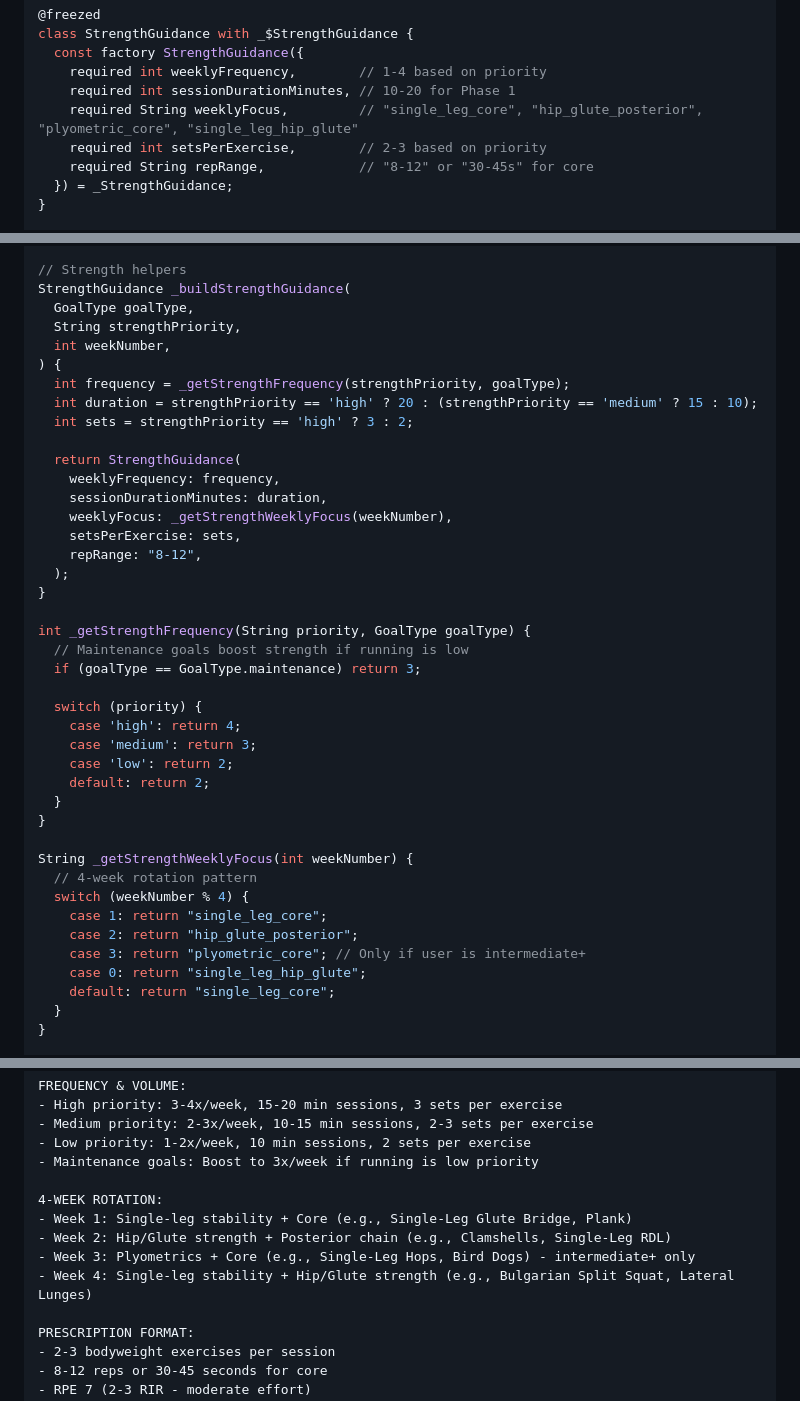
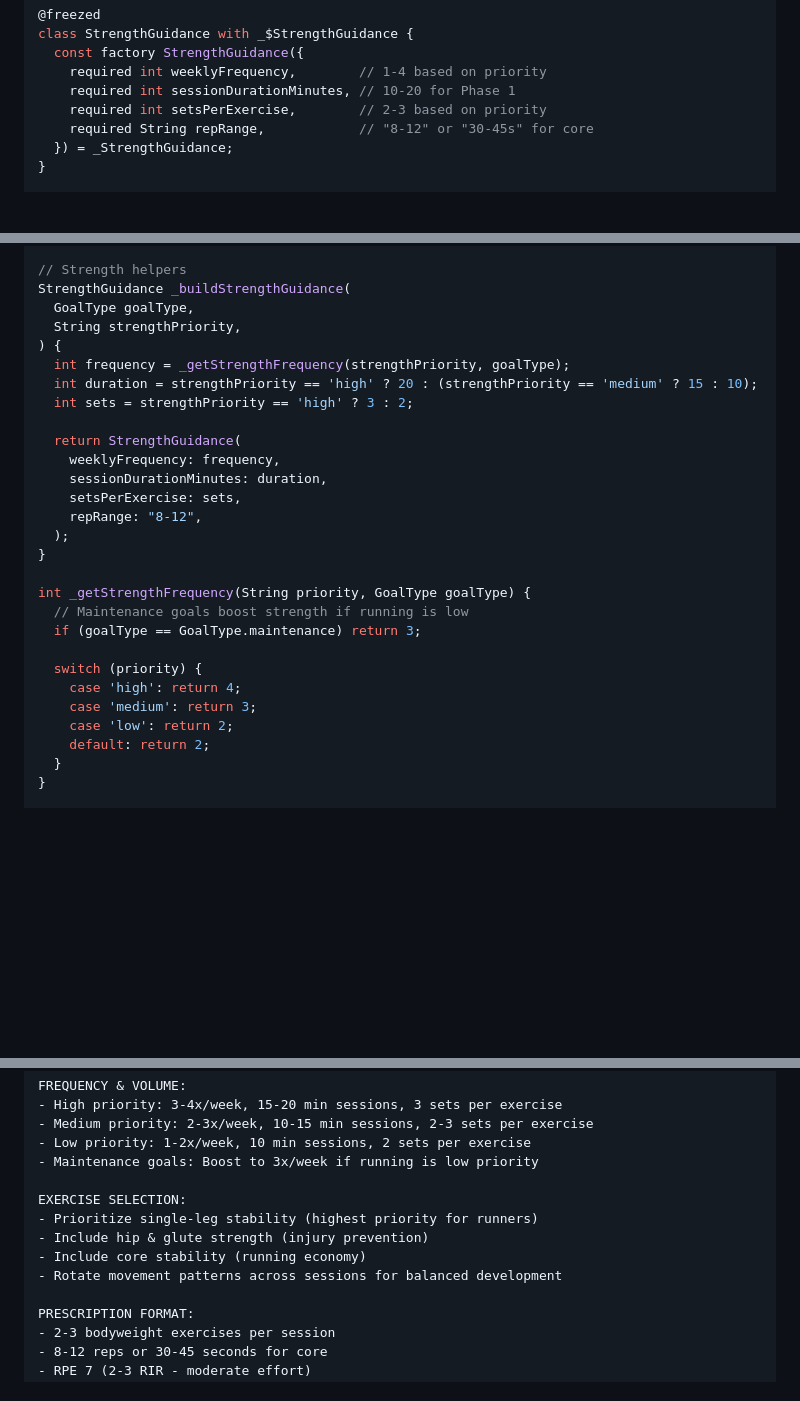
Before and after one commit to rooshimadethis/ash-trainer, a Markdown page: docs/TODO/philosophy_context_architecture.md, 3 parts joined by grey strips. Rendered like a GitHub page; blank space fills up the shorter version.

```diff
--- a/docs/TODO/philosophy_context_architecture.md
+++ b/docs/TODO/philosophy_context_architecture.md
@@ -114,7 +114,6 @@ class StrengthGuidance with _$StrengthGuidance {
   const factory StrengthGuidance({
     required int weeklyFrequency,        // 1-4 based on priority
     required int sessionDurationMinutes, // 10-20 for Phase 1
-    required String weeklyFocus,         // "single_leg_core", "hip_glute_posterior", "plyometric_core", "single_leg_hip_glute"
     required int setsPerExercise,        // 2-3 based on priority
     required String repRange,            // "8-12" or "30-45s" for core
   }) = _StrengthGuidance;
@@ -259,7 +256,6 @@ String _getFlexibilityLevel(GoalType goalType) {
 StrengthGuidance _buildStrengthGuidance(
   GoalType goalType,
   String strengthPriority,
-  int weekNumber,
 ) {
   int frequency = _getStrengthFrequency(strengthPriority, goalType);
   int duration = strengthPriority == 'high' ? 20 : (strengthPriority == 'medium' ? 15 : 10);
@@ -268,7 +264,6 @@ StrengthGuidance _buildStrengthGuidance(
   return StrengthGuidance(
     weeklyFrequency: frequency,
     sessionDurationMinutes: duration,
-    weeklyFocus: _getStrengthWeeklyFocus(weekNumber),
     setsPerExercise: sets,
     repRange: "8-12",
   );
@@ -283,17 +278,6 @@ int _getStrengthFrequency(String priority, GoalType goalType) {
     case 'medium': return 3;
     case 'low': return 2;
     default: return 2;
-  }
-}
-
-String _getStrengthWeeklyFocus(int weekNumber) {
-  // 4-week rotation pattern
-  switch (weekNumber % 4) {
-    case 1: return "single_leg_core";
-    case 2: return "hip_glute_posterior";
-    case 3: return "plyometric_core"; // Only if user is intermediate+
-    case 0: return "single_leg_hip_glute";
-    default: return "single_leg_core";
   }
 }
 
@@ -350,11 +334,11 @@ FREQUENCY & VOLUME:
 - Low priority: 1-2x/week, 10 min sessions, 2 sets per exercise
 - Maintenance goals: Boost to 3x/week if running is low priority
 
-4-WEEK ROTATION:
-- Week 1: Single-leg stability + Core (e.g., Single-Leg Glute Bridge, Plank)
-- Week 2: Hip/Glute strength + Posterior chain (e.g., Clamshells, Single-Leg RDL)
-- Week 3: Plyometrics + Core (e.g., Single-Leg Hops, Bird Dogs) - intermediate+ only
-- Week 4: Single-leg stability + Hip/Glute strength (e.g., Bulgarian Split Squat, Lateral Lunges)
+EXERCISE SELECTION:
+- Prioritize single-leg stability (highest priority for runners)
+- Include hip & glute strength (injury prevention)
+- Include core stability (running economy)
+- Rotate movement patterns across sessions for balanced development
 
 PRESCRIPTION FORMAT:
 - 2-3 bodyweight exercises per session
```
Also changed, not shown: other parts of docs/TODO/philosophy_context_architecture.md (+0 -2 lines), GEMINI.md (+14 -0 lines).
